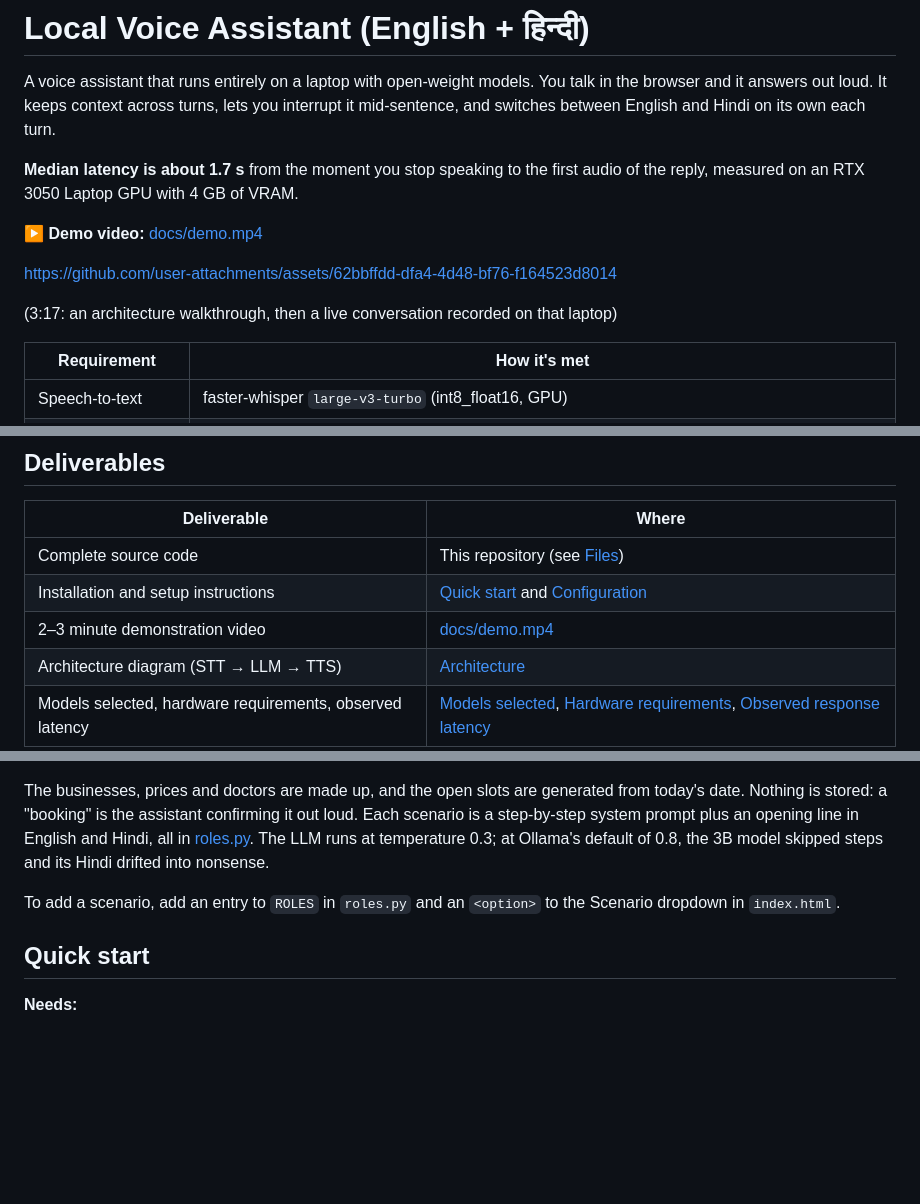
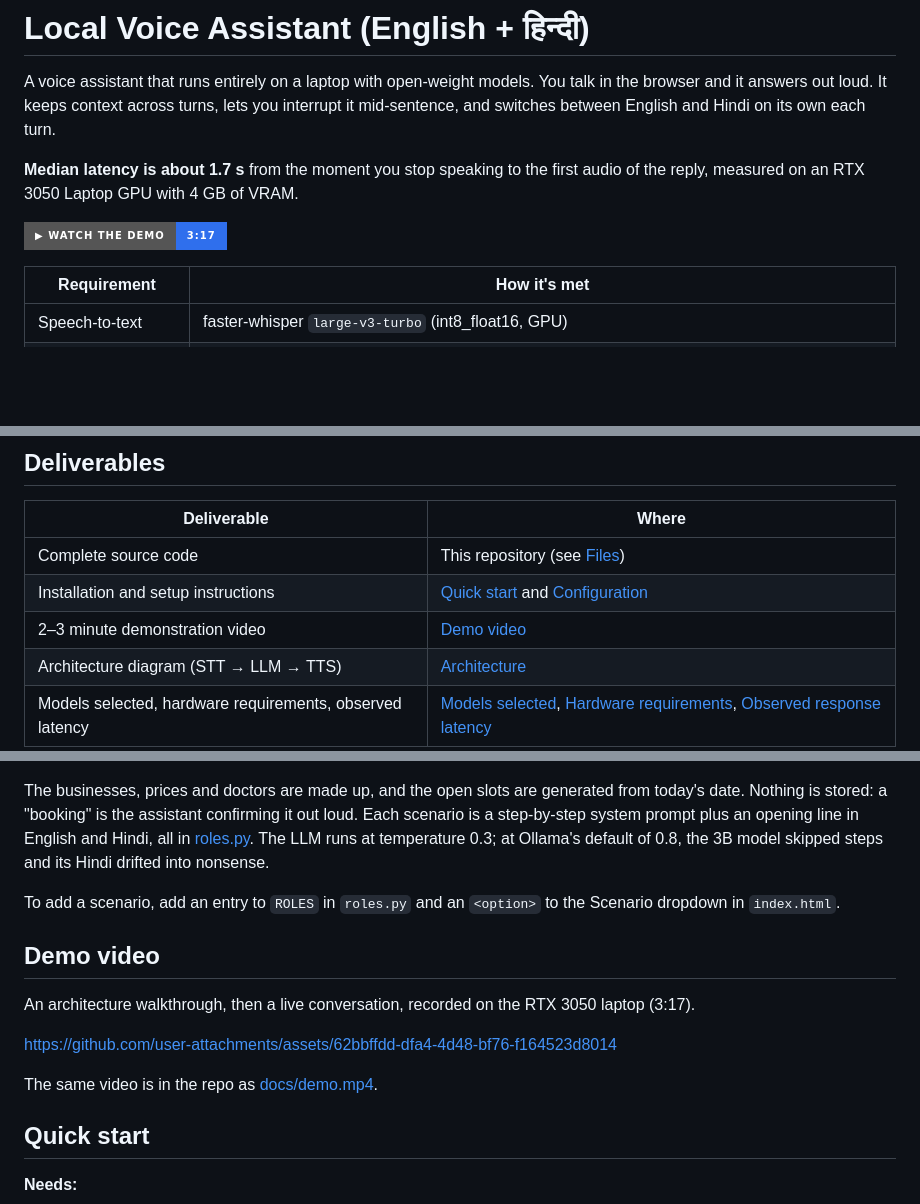
Before and after one commit to DemonBeastop/end-to-end-voice-ai-assistant, a Markdown page: README.md, 3 parts joined by grey strips. GitHub-like rendering; badges without logos; blank space fills up the shorter version.

Commit message:
README: jump button at the top, video in its own section
Co-Authored-By: Claude Opus 5.5 <noreply@anthropic.com>

```diff
--- a/README.md
+++ b/README.md
@@ -4,13 +4,7 @@ A voice assistant that runs entirely on a laptop with open-weight models. You ta
 
 **Median latency is about 1.7 s** from the moment you stop speaking to the first audio of the reply, measured on an RTX 3050 Laptop GPU with 4 GB of VRAM.
 
-**▶ Demo video:** [docs/demo.mp4](docs/demo.mp4)
-
-
-https://github.com/user-attachments/assets/62bbffdd-dfa4-4d48-bf76-f164523d8014
-
-
-(3:17: an architecture walkthrough, then a live conversation recorded on that laptop)
+[![▶ Watch the demo video (3:17)](https://img.shields.io/badge/%E2%96%B6%20Watch%20the%20demo-3%3A17-2f6fed?style=for-the-badge)](#demo-video)
 
 | Requirement | How it's met |
 |---|---|
@@ -35,7 +29,7 @@ No hosted AI APIs are used. After the first model download, everything runs offl
 |---|---|
 | Complete source code | This repository (see [Files](#files)) |
 | Installation and setup instructions | [Quick start](#quick-start) and [Configuration](#configuration-environment-variables) |
-| 2–3 minute demonstration video | [docs/demo.mp4](docs/demo.mp4) |
+| 2–3 minute demonstration video | [Demo video](#demo-video) |
 | Architecture diagram (STT → LLM → TTS) | [Architecture](#architecture) |
 | Models selected, hardware requirements, observed latency | [Models selected](#models-selected), [Hardware requirements](#hardware-requirements), [Observed response latency](#observed-response-latency) |
 
@@ -94,6 +88,14 @@ Pick a scenario in the dropdown before clicking **Connect**. Each call is one sc
 The businesses, prices and doctors are made up, and the open slots are generated from today's date. Nothing is stored: a "booking" is the assistant confirming it out loud. Each scenario is a step-by-step system prompt plus an opening line in English and Hindi, all in [roles.py](roles.py). The LLM runs at temperature 0.3; at Ollama's default of 0.8, the 3B model skipped steps and its Hindi drifted into nonsense.
 
 To add a scenario, add an entry to `ROLES` in `roles.py` and an `<option>` to the Scenario dropdown in `index.html`.
+
+## Demo video
+
+An architecture walkthrough, then a live conversation, recorded on the RTX 3050 laptop (3:17).
+
+https://github.com/user-attachments/assets/62bbffdd-dfa4-4d48-bf76-f164523d8014
+
+The same video is in the repo as [docs/demo.mp4](docs/demo.mp4).
 
 ## Quick start
 
```
